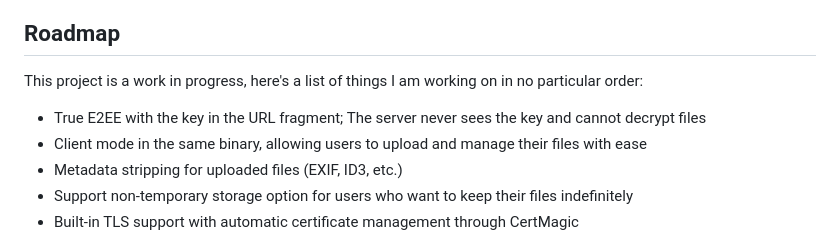
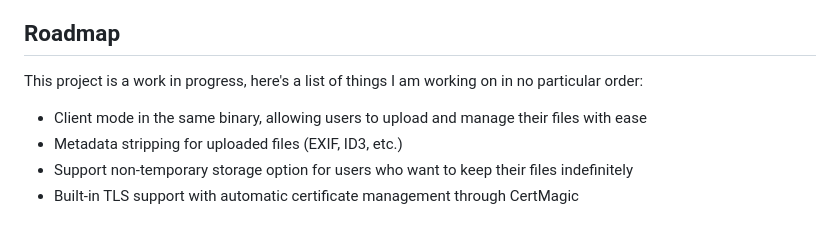
Before and after one commit to markhc/isrv, a Markdown page: README.md, the part around the change. GitHub-like rendering.

Commit message:
chore: update the roadmap

```diff
--- a/README.md
+++ b/README.md
@@ -20,7 +20,6 @@ isrv is a lightweight file sharing service that provides anonymous temporary sto
 
 This project is a work in progress, here's a list of things I am working on in no particular order:
 
-- True E2EE with the key in the URL fragment; The server never sees the key and cannot decrypt files
 - Client mode in the same binary, allowing users to upload and manage their files with ease
 - Metadata stripping for uploaded files (EXIF, ID3, etc.)
 - Support non-temporary storage option for users who want to keep their files indefinitely
```
